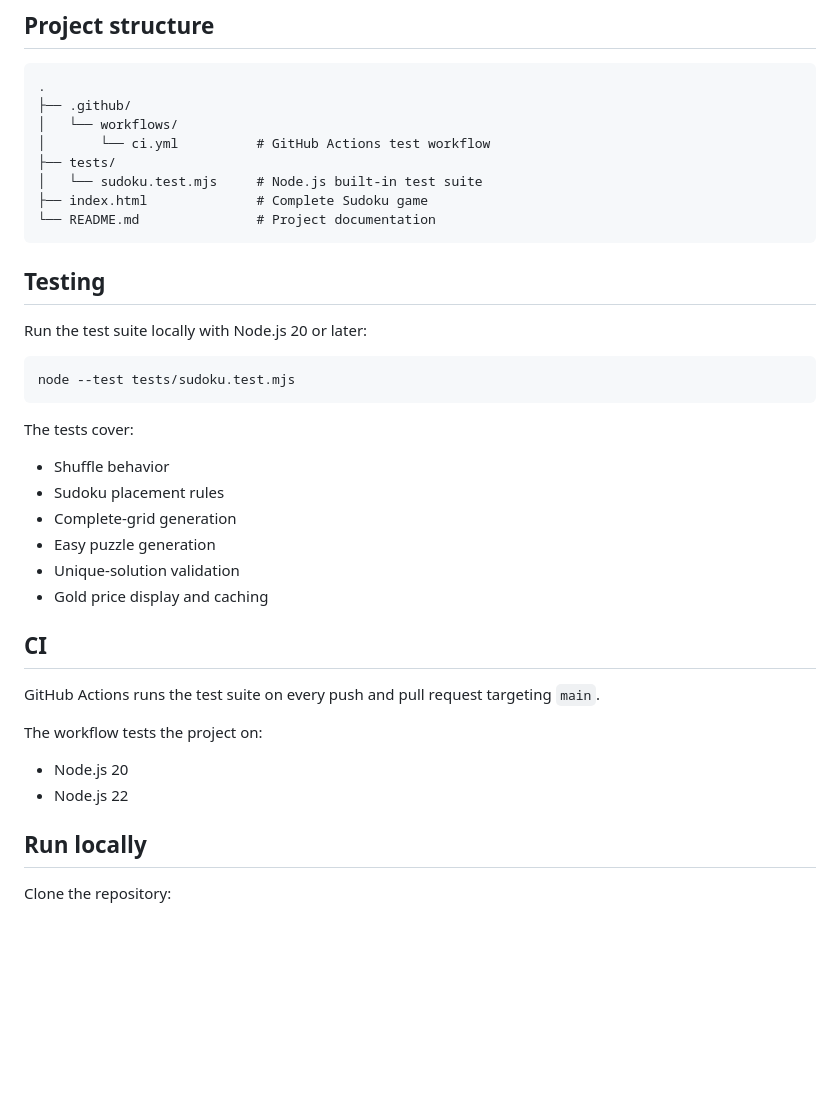
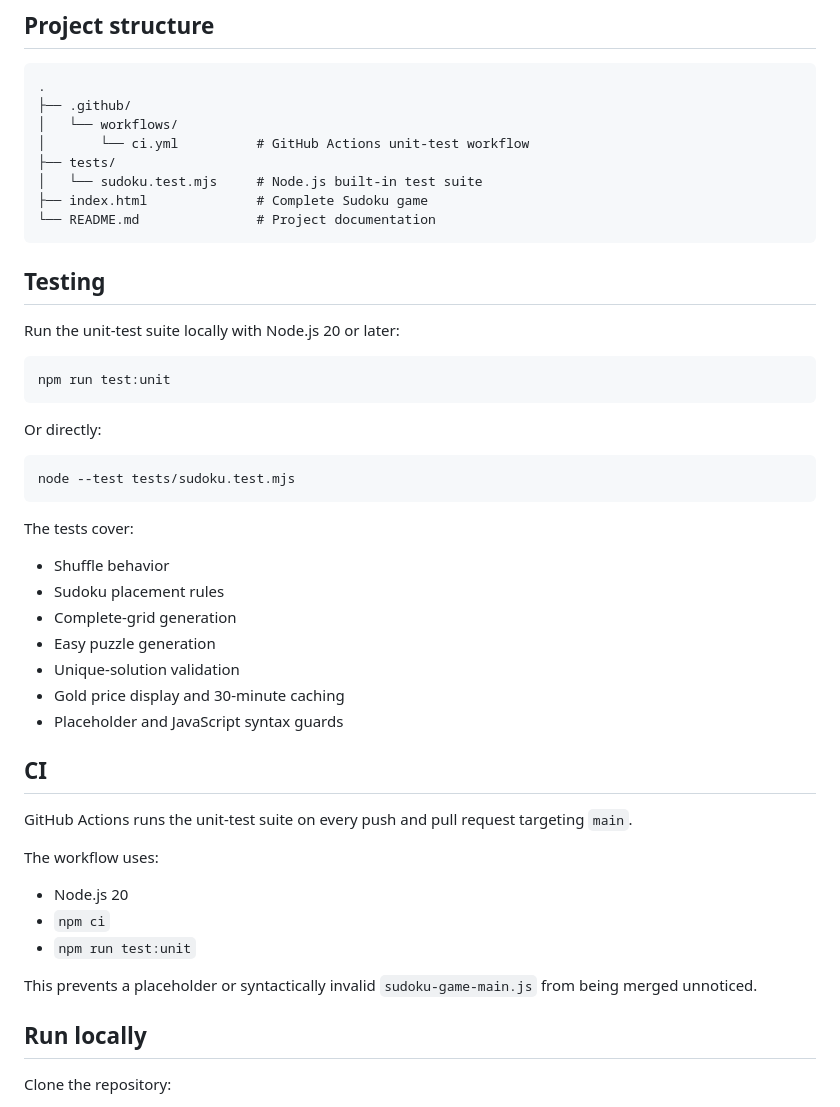
Before and after one commit to makinggit/sudoku-html5-game, a Markdown page: README.md, the part around one of its changes. Drawn GitHub-style; blank space fills up the shorter version.

````diff
--- a/README.md
+++ b/README.md
@@ -107,7 +118,7 @@ When editing this project, configure your editor to save files as UTF-8 without
 .
 ├── .github/
 │   └── workflows/
-│       └── ci.yml          # GitHub Actions test workflow
+│       └── ci.yml          # GitHub Actions unit-test workflow
 ├── tests/
 │   └── sudoku.test.mjs     # Node.js built-in test suite
 ├── index.html              # Complete Sudoku game
@@ -116,7 +127,13 @@ When editing this project, configure your editor to save files as UTF-8 without
 
 ## Testing
 
-Run the test suite locally with Node.js 20 or later:
+Run the unit-test suite locally with Node.js 20 or later:
+
+```bash
+npm run test:unit
+```
+
+Or directly:
 
 ```bash
 node --test tests/sudoku.test.mjs
@@ -129,16 +146,20 @@ The tests cover:
 - Complete-grid generation
 - Easy puzzle generation
 - Unique-solution validation
-- Gold price display and caching
+- Gold price display and 30-minute caching
+- Placeholder and JavaScript syntax guards
 
 ## CI
 
-GitHub Actions runs the test suite on every push and pull request targeting `main`.
+GitHub Actions runs the unit-test suite on every push and pull request targeting `main`.
 
-The workflow tests the project on:
+The workflow uses:
 
 - Node.js 20
-- Node.js 22
+- `npm ci`
+- `npm run test:unit`
+
+This prevents a placeholder or syntactically invalid `sudoku-game-main.js` from being merged unnoticed.
 
 ## Run locally
 
````
Also changed, not shown: other parts of README.md (+20 -9 lines).
